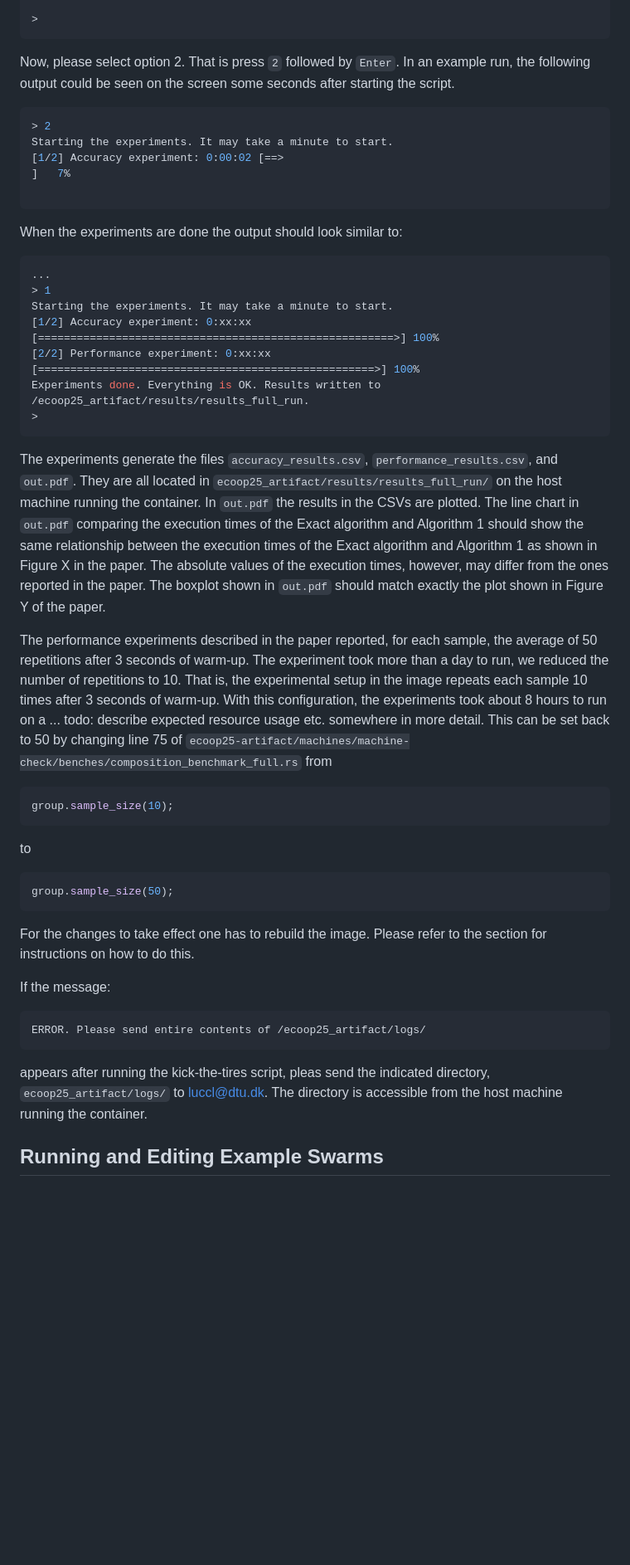
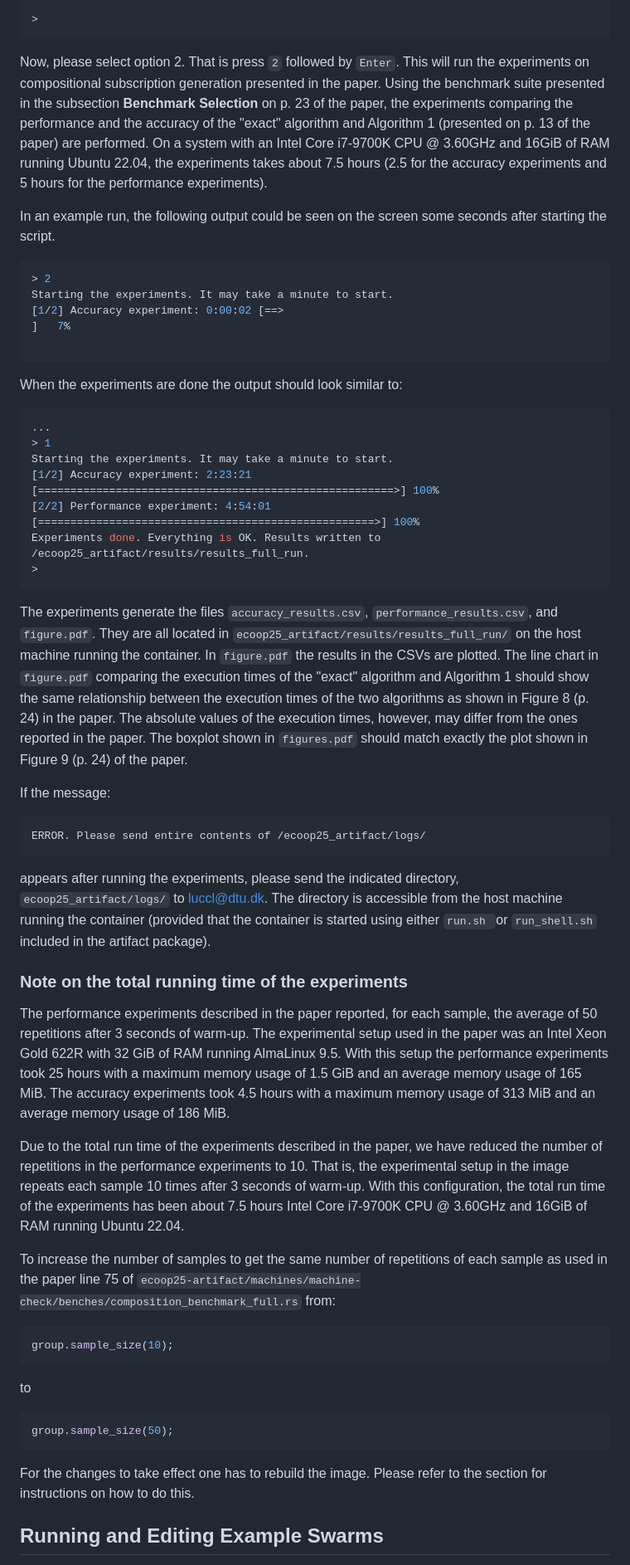
Before and after one commit to lucas874/swarm-composition-artifact, a Markdown page: README.md, the part around the change printed below. Shown: that part at 83% size. GitHub-like rendering; blank space fills up the shorter version.

Commit message:
Work on README.

````diff
--- a/README.md
+++ b/README.md
@@ -167,7 +167,14 @@ Available commands:
 
 >
 ```
-Now, please select option 2. That is press `2` followed by `Enter`. In an example run, the following output could be seen on the screen some seconds after starting the script.
+Now, please select option 2. That is press `2` followed by `Enter`.
+This will run the experiments on compositional subscription generation presented in the paper.
+Using the benchmark suite presented in the subsection **Benchmark Selection** on p. 23 of the paper,
+the experiments comparing the performance and the accuracy of the "exact" algorithm and Algorithm 1 (presented on p. 13 of the paper) are performed.
+On a system with an Intel Core i7-9700K CPU @ 3.60GHz and 16GiB of RAM running Ubuntu 22.04, the experiments takes about 7.5 hours (2.5 for the accuracy experiments and 5 hours for the performance experiments).
+
+
+In an example run, the following output could be seen on the screen some seconds after starting the script.
 
 ```bash
 > 2
@@ -181,18 +188,35 @@ When the experiments are done the output should look similar to:
 ...
 > 1
 Starting the experiments. It may take a minute to start.
-[1/2] Accuracy experiment: 0:xx:xx [=======================================================>] 100%
-[2/2] Performance experiment: 0:xx:xx [====================================================>] 100%
+[1/2] Accuracy experiment: 2:23:21 [=======================================================>] 100%
+[2/2] Performance experiment: 4:54:01 [====================================================>] 100%
 Experiments done. Everything is OK. Results written to /ecoop25_artifact/results/results_full_run.
 >
 ```
 
-The experiments generate the files `accuracy_results.csv`,  `performance_results.csv`, and `out.pdf`. They are all located in `ecoop25_artifact/results/results_full_run/` on the host machine running the container. In `out.pdf` the results in the CSVs are plotted. The line chart in `out.pdf` comparing the execution times of the Exact algorithm and Algorithm 1 should show the same relationship between the execution times of the Exact algorithm and Algorithm 1 as shown in Figure X in the paper. The absolute values of the execution times, however, may differ from the ones reported in the paper. The boxplot shown in `out.pdf` should match exactly the plot shown in Figure Y of the paper.
+The experiments generate the files `accuracy_results.csv`,  `performance_results.csv`, and `figure.pdf`. They are all located in `ecoop25_artifact/results/results_full_run/` on the host machine running the container.
+In `figure.pdf` the results in the CSVs are plotted.
+The line chart in `figure.pdf` comparing the execution times of the "exact" algorithm and Algorithm 1 should show the same relationship between the execution times of the two algorithms as shown in Figure 8 (p. 24) in the paper.
+The absolute values of the execution times, however, may differ from the ones reported in the paper.
+The boxplot shown in `figures.pdf` should match exactly the plot shown in Figure 9 (p. 24) of the paper.
 
+If the message:
+```
+ERROR. Please send entire contents of /ecoop25_artifact/logs/
+```
+appears after running the experiments, please send the indicated directory, `ecoop25_artifact/logs/` to luccl@dtu.dk. The directory is accessible from the host machine running the container (provided that the container is started using either `run.sh `or `run_shell.sh` included in the artifact package).
+
+### Note on the total running time of the experiments
 The performance experiments described in the paper reported, for each sample, the average of 50 repetitions after 3 seconds of warm-up.
-The experiment took more than a day to run, we reduced the number of repetitions to 10. That is, the experimental setup in the image repeats each sample 10 times after 3 seconds of warm-up.
-With this configuration, the experiments took about 8 hours to run on a ... todo: describe expected resource usage etc. somewhere in more detail.
-This can be set back to 50 by changing line 75 of `ecoop25-artifact/machines/machine-check/benches/composition_benchmark_full.rs` from
+The experimental setup used in the paper was an Intel Xeon Gold 622R with 32 GiB of RAM running AlmaLinux 9.5.
+With this setup the performance experiments took 25 hours with a maximum memory usage of 1.5 GiB and an average memory usage of 165 MiB.
+The accuracy experiments took 4.5 hours with a maximum memory usage of 313 MiB and an average memory usage of 186 MiB.
+
+Due to the total run time of the experiments described in the paper, we have reduced the number of repetitions in the performance experiments to 10.
+That is, the experimental setup in the image repeats each sample 10 times after 3 seconds of warm-up.
+With this configuration, the total run time of the experiments has been about 7.5 hours Intel Core i7-9700K CPU @ 3.60GHz and 16GiB of RAM running Ubuntu 22.04.
+
+To increase the number of samples to get the same number of repetitions of each sample as used in the paper line 75 of `ecoop25-artifact/machines/machine-check/benches/composition_benchmark_full.rs` from:
 ```rust
 group.sample_size(10);
 ```
@@ -201,13 +225,6 @@ to
 group.sample_size(50);
 ```
 For the changes to take effect one has to rebuild the image. Please refer to the section for instructions on how to do this.
-
-If the message:
-```
-ERROR. Please send entire contents of /ecoop25_artifact/logs/
-```
-appears after running the kick-the-tires script, pleas send the indicated directory, `ecoop25_artifact/logs/` to luccl@dtu.dk. The directory is accessible from the host machine running the container.
-
 
 ## Running and Editing Example Swarms
 The script `run.sh` offers four different demos each running an example swarm. To run these select option `3, 4, 5`, or `6` in the REPL.
````
Also changed, not shown: other parts of README.md (+2 -2 lines).
